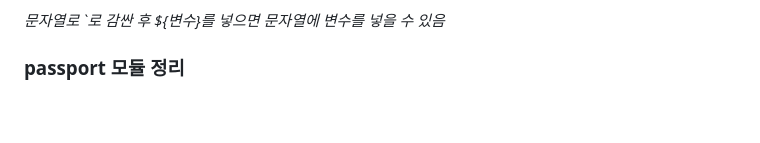
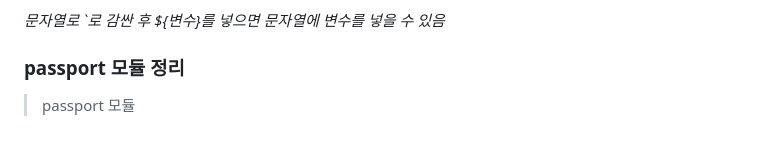
Before and after one commit to rhoeunbin/Nodejs_study, a Markdown page: Nodejs정리md/Nodejs 정리1.md, the part around the change. GitHub-like rendering.

Commit message:
passport 모듈 정리

```diff
--- a/Nodejs정리md/Nodejs 정리1.md
+++ b/Nodejs정리md/Nodejs 정리1.md
@@ -376,3 +376,4 @@ app.use(cors())
 
 
 ### passport 모듈 정리
+> passport 모듈
```
